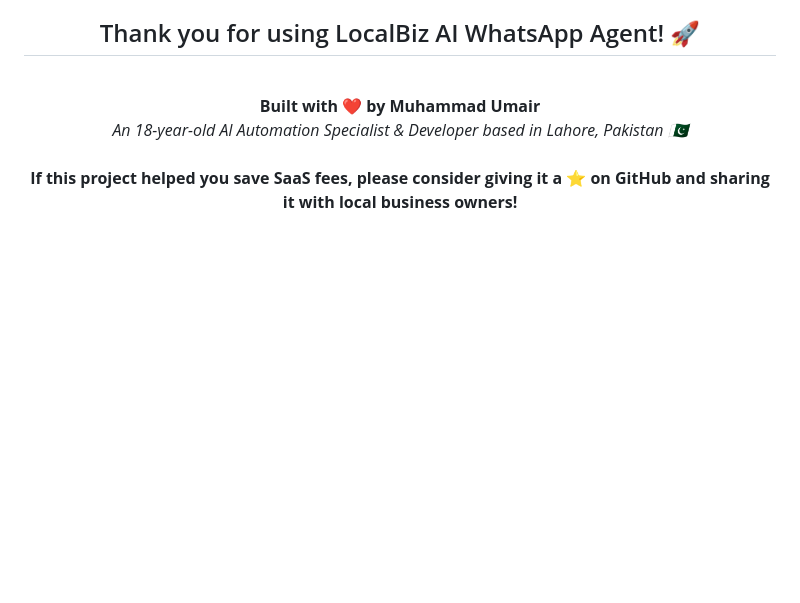
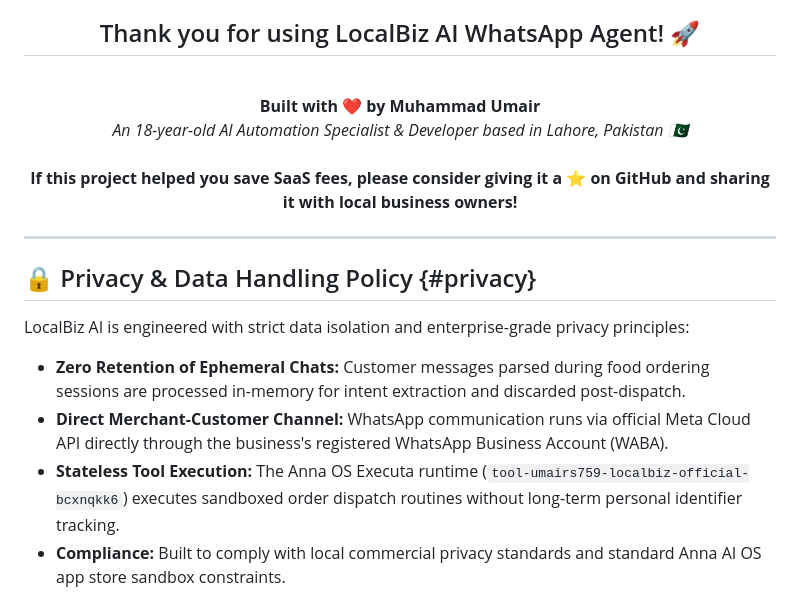
Before and after one commit to umairs759/LocalBiz-AI-WhatsApp-Agent, a Markdown page: README.md, the part around the change. Rendered like a GitHub page; blank space fills up the shorter version.

Commit message:
docs: add official privacy policy anchor for Anna store review

```diff
--- a/README.md
+++ b/README.md
@@ -522,3 +522,14 @@ We are continuously evolving this project into the ultimate AI automation tool.
   <br><br>
   <b>If this project helped you save SaaS fees, please consider giving it a ⭐ on GitHub and sharing it with local business owners!</b>
 </div>
+
+
+---
+
+## 🔒 Privacy & Data Handling Policy {#privacy}
+
+LocalBiz AI is engineered with strict data isolation and enterprise-grade privacy principles:
+- **Zero Retention of Ephemeral Chats:** Customer messages parsed during food ordering sessions are processed in-memory for intent extraction and discarded post-dispatch.
+- **Direct Merchant-Customer Channel:** WhatsApp communication runs via official Meta Cloud API directly through the business's registered WhatsApp Business Account (WABA).
+- **Stateless Tool Execution:** The Anna OS Executa runtime (`tool-umairs759-localbiz-official-bcxnqkk6`) executes sandboxed order dispatch routines without long-term personal identifier tracking.
+- **Compliance:** Built to comply with local commercial privacy standards and standard Anna AI OS app store sandbox constraints.
```
